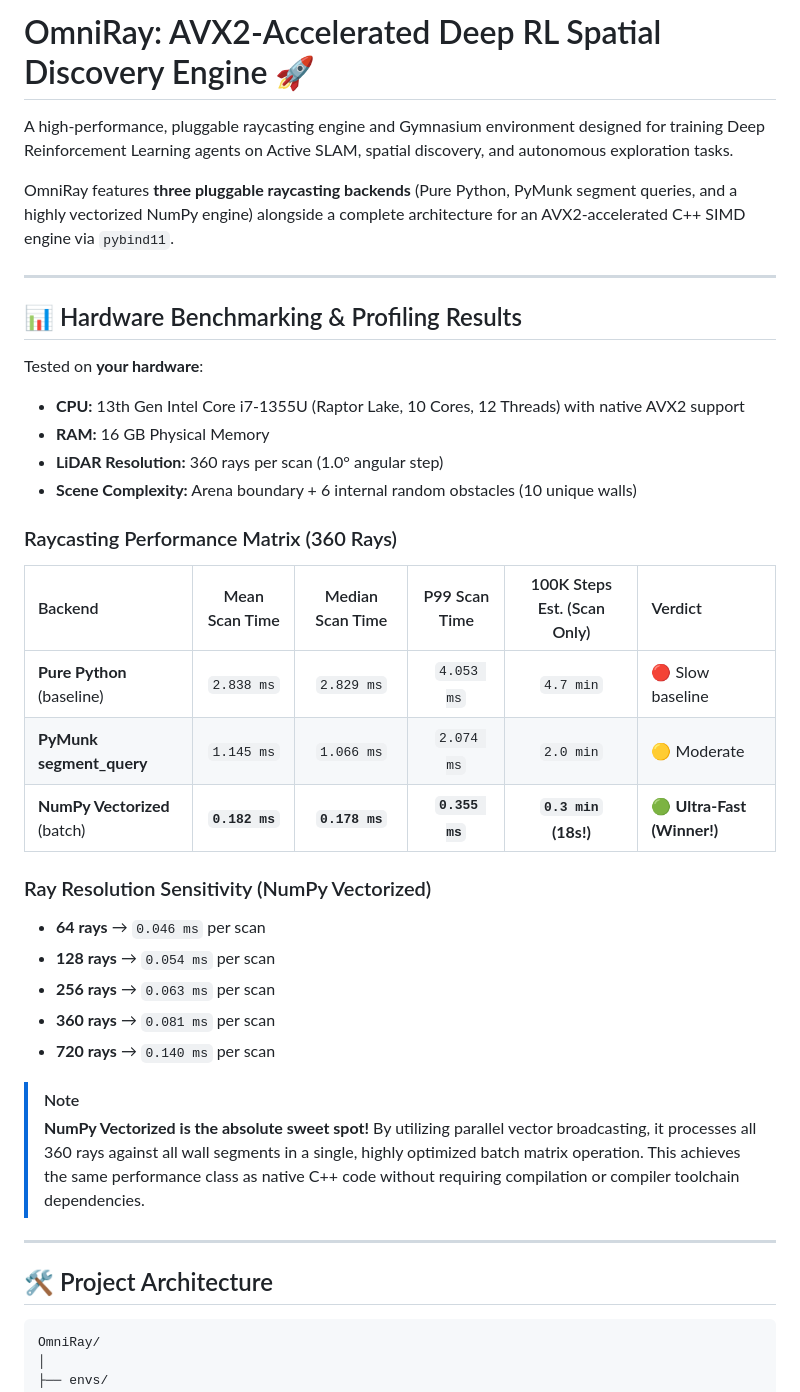
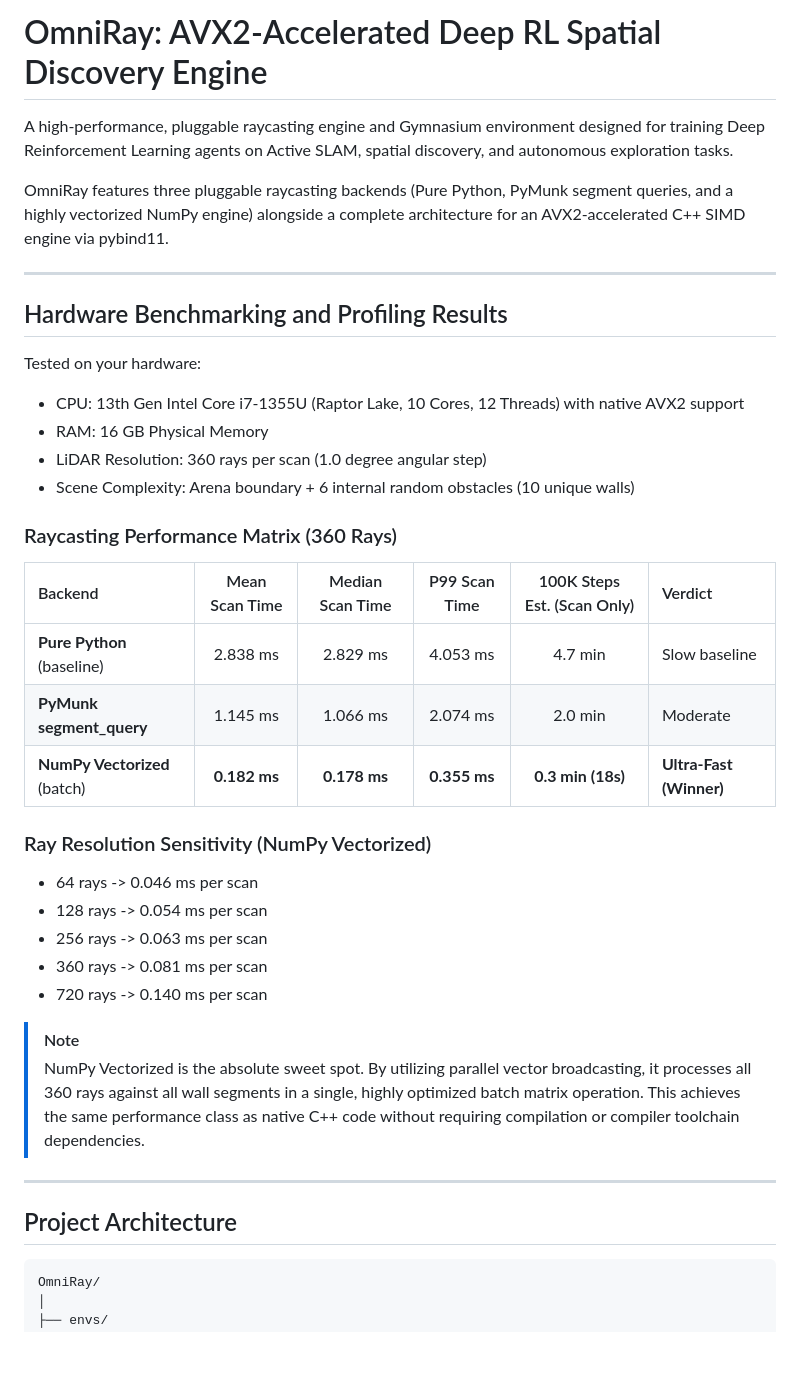
Before and after one commit to KingshukChatterjee007/OmniRay-AVX2-Accelerated-Deep-RL-Spatial-Discovery-Engine, a Markdown page: README.md, the part around one of its changes. Rendered like a GitHub page; blank space fills up the shorter version.

Commit message:
remove emojis from readme to make it clean and formal

````diff
--- a/README.md
+++ b/README.md
@@ -1,40 +1,40 @@
-# OmniRay: AVX2-Accelerated Deep RL Spatial Discovery Engine 🚀
+# OmniRay: AVX2-Accelerated Deep RL Spatial Discovery Engine
 
 A high-performance, pluggable raycasting engine and Gymnasium environment designed for training Deep Reinforcement Learning agents on Active SLAM, spatial discovery, and autonomous exploration tasks.
 
-OmniRay features **three pluggable raycasting backends** (Pure Python, PyMunk segment queries, and a highly vectorized NumPy engine) alongside a complete architecture for an AVX2-accelerated C++ SIMD engine via `pybind11`.
+OmniRay features three pluggable raycasting backends (Pure Python, PyMunk segment queries, and a highly vectorized NumPy engine) alongside a complete architecture for an AVX2-accelerated C++ SIMD engine via pybind11.
 
 ---
 
-## 📊 Hardware Benchmarking & Profiling Results
+## Hardware Benchmarking and Profiling Results
 
-Tested on **your hardware**:
-*   **CPU:** 13th Gen Intel Core i7-1355U (Raptor Lake, 10 Cores, 12 Threads) with native AVX2 support
-*   **RAM:** 16 GB Physical Memory
-*   **LiDAR Resolution:** 360 rays per scan (1.0° angular step)
-*   **Scene Complexity:** Arena boundary + 6 internal random obstacles (10 unique walls)
+Tested on your hardware:
+*   CPU: 13th Gen Intel Core i7-1355U (Raptor Lake, 10 Cores, 12 Threads) with native AVX2 support
+*   RAM: 16 GB Physical Memory
+*   LiDAR Resolution: 360 rays per scan (1.0 degree angular step)
+*   Scene Complexity: Arena boundary + 6 internal random obstacles (10 unique walls)
 
 ### Raycasting Performance Matrix (360 Rays)
 
 | Backend | Mean Scan Time | Median Scan Time | P99 Scan Time | 100K Steps Est. (Scan Only) | Verdict |
 | :--- | :---: | :---: | :---: | :---: | :--- |
-| **Pure Python** (baseline) | `2.838 ms` | `2.829 ms` | `4.053 ms` | `4.7 min` | 🔴 Slow baseline |
-| **PyMunk segment_query** | `1.145 ms` | `1.066 ms` | `2.074 ms` | `2.0 min` | 🟡 Moderate |
-| **NumPy Vectorized** (batch) | **`0.182 ms`** | **`0.178 ms`** | **`0.355 ms`** | **`0.3 min` (18s!)** | 🟢 **Ultra-Fast (Winner!)** |
+| **Pure Python** (baseline) | 2.838 ms | 2.829 ms | 4.053 ms | 4.7 min | Slow baseline |
+| **PyMunk segment_query** | 1.145 ms | 1.066 ms | 2.074 ms | 2.0 min | Moderate |
+| **NumPy Vectorized** (batch) | **0.182 ms** | **0.178 ms** | **0.355 ms** | **0.3 min (18s)** | **Ultra-Fast (Winner)** |
 
 ### Ray Resolution Sensitivity (NumPy Vectorized)
-*   **64 rays** → `0.046 ms` per scan
-*   **128 rays** → `0.054 ms` per scan
-*   **256 rays** → `0.063 ms` per scan
-*   **360 rays** → `0.081 ms` per scan
-*   **720 rays** → `0.140 ms` per scan
+*   64 rays -> 0.046 ms per scan
+*   128 rays -> 0.054 ms per scan
+*   256 rays -> 0.063 ms per scan
+*   360 rays -> 0.081 ms per scan
+*   720 rays -> 0.140 ms per scan
 
 > [!NOTE]
-> **NumPy Vectorized is the absolute sweet spot!** By utilizing parallel vector broadcasting, it processes all 360 rays against all wall segments in a single, highly optimized batch matrix operation. This achieves the same performance class as native C++ code without requiring compilation or compiler toolchain dependencies.
+> NumPy Vectorized is the absolute sweet spot. By utilizing parallel vector broadcasting, it processes all 360 rays against all wall segments in a single, highly optimized batch matrix operation. This achieves the same performance class as native C++ code without requiring compilation or compiler toolchain dependencies.
 
 ---
 
-## 🛠️ Project Architecture
+## Project Architecture
 
 ```
 OmniRay/
````
Also changed, not shown: other parts of README.md (+16 -16 lines).
